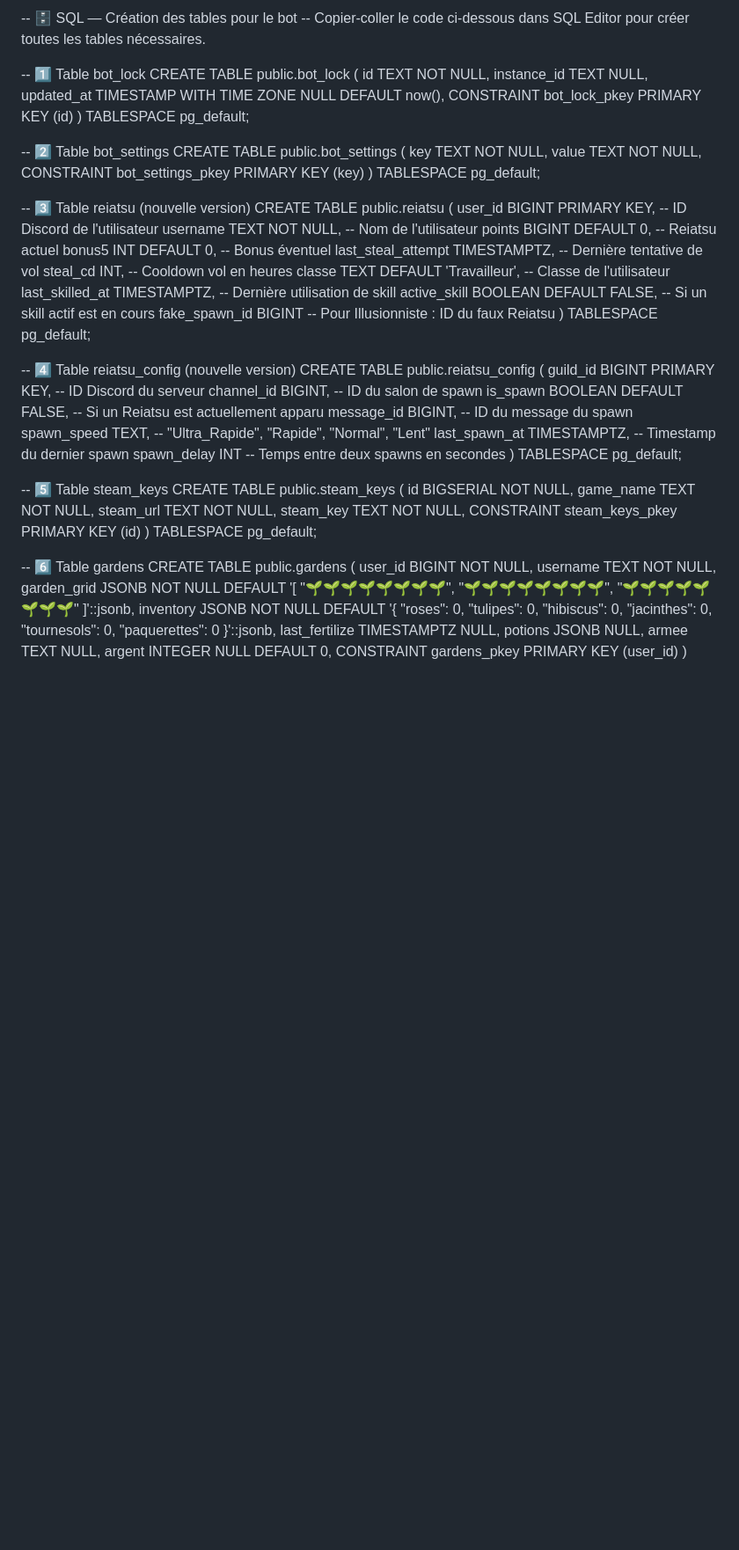
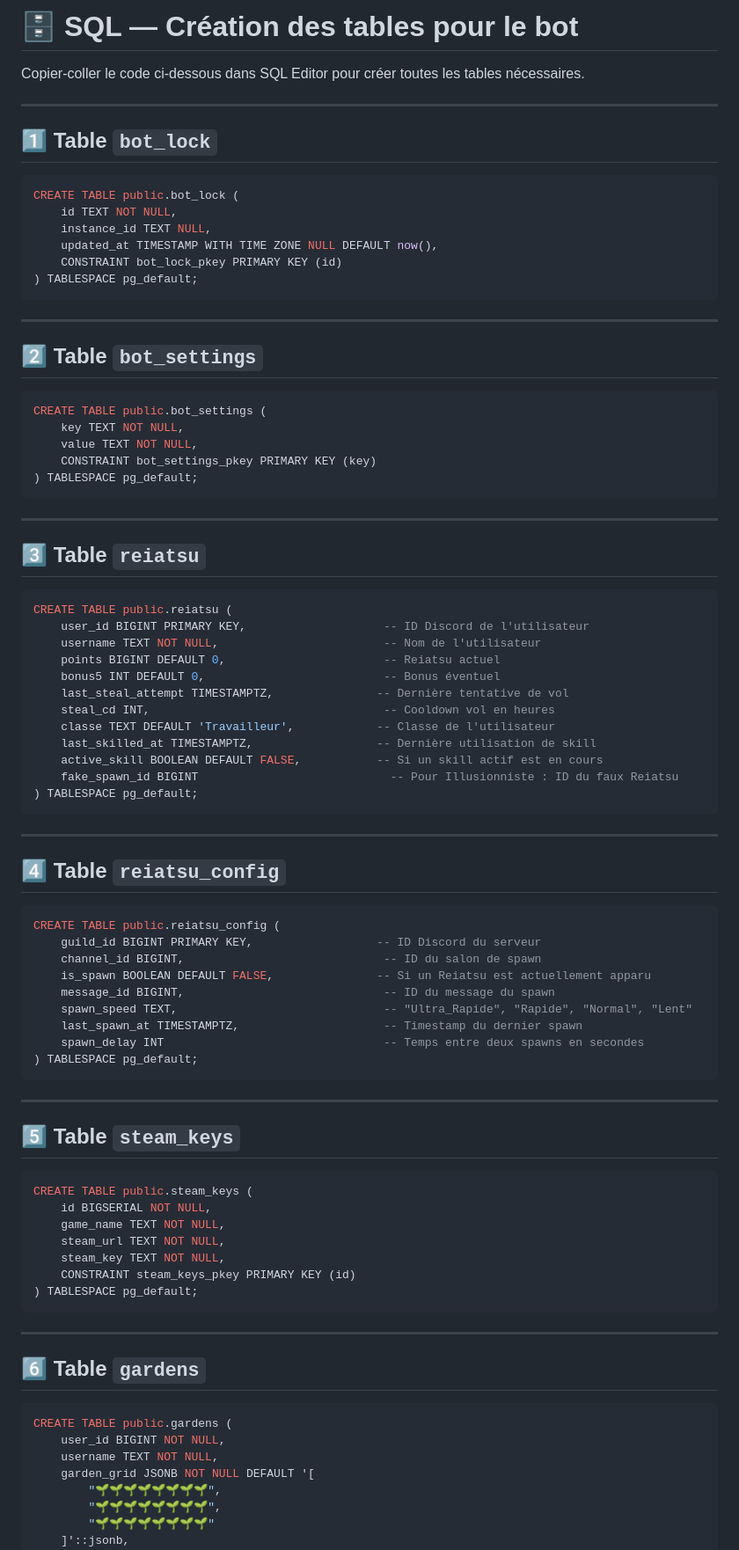
Before and after one commit to kevinraphael95/kisuke, a Markdown page: docs/SQL_des_tables_supabase.md, the part around one of its changes. Shown at 88% size. Drawn GitHub-style; blank space fills up the shorter version.

````diff
--- a/docs/SQL_des_tables_supabase.md
+++ b/docs/SQL_des_tables_supabase.md
@@ -1,27 +1,42 @@
--- 🗄️ SQL — Création des tables pour le bot
--- Copier-coller le code ci-dessous dans SQL Editor pour créer toutes les tables nécessaires.
+# 🗄️ SQL — Création des tables pour le bot
 
--- 1️⃣ Table bot_lock
+Copier-coller le code ci-dessous dans SQL Editor pour créer toutes les tables nécessaires.
+
+---
+
+## 1️⃣ Table `bot_lock`
+
+```sql
 CREATE TABLE public.bot_lock (
     id TEXT NOT NULL,
     instance_id TEXT NULL,
     updated_at TIMESTAMP WITH TIME ZONE NULL DEFAULT now(),
     CONSTRAINT bot_lock_pkey PRIMARY KEY (id)
 ) TABLESPACE pg_default;
+```
 
--- 2️⃣ Table bot_settings
+---
+
+## 2️⃣ Table `bot_settings`
+
+```sql
 CREATE TABLE public.bot_settings (
     key TEXT NOT NULL,
     value TEXT NOT NULL,
     CONSTRAINT bot_settings_pkey PRIMARY KEY (key)
 ) TABLESPACE pg_default;
+```
 
--- 3️⃣ Table reiatsu (nouvelle version)
+---
+
+## 3️⃣ Table `reiatsu`
+
+```sql
 CREATE TABLE public.reiatsu (
     user_id BIGINT PRIMARY KEY,                    -- ID Discord de l'utilisateur
     username TEXT NOT NULL,                        -- Nom de l'utilisateur
     points BIGINT DEFAULT 0,                       -- Reiatsu actuel
-    bonus5 INT DEFAULT 0,                           -- Bonus éventuel
+    bonus5 INT DEFAULT 0,                          -- Bonus éventuel
     last_steal_attempt TIMESTAMPTZ,               -- Dernière tentative de vol
     steal_cd INT,                                  -- Cooldown vol en heures
     classe TEXT DEFAULT 'Travailleur',            -- Classe de l'utilisateur
@@ -29,8 +44,13 @@ CREATE TABLE public.reiatsu (
     active_skill BOOLEAN DEFAULT FALSE,           -- Si un skill actif est en cours
     fake_spawn_id BIGINT                            -- Pour Illusionniste : ID du faux Reiatsu
 ) TABLESPACE pg_default;
+```
 
--- 4️⃣ Table reiatsu_config (nouvelle version)
+---
+
+## 4️⃣ Table `reiatsu_config`
+
+```sql
 CREATE TABLE public.reiatsu_config (
     guild_id BIGINT PRIMARY KEY,                  -- ID Discord du serveur
     channel_id BIGINT,                             -- ID du salon de spawn
@@ -40,8 +60,13 @@ CREATE TABLE public.reiatsu_config (
     last_spawn_at TIMESTAMPTZ,                     -- Timestamp du dernier spawn
     spawn_delay INT                                -- Temps entre deux spawns en secondes
 ) TABLESPACE pg_default;
+```
 
--- 5️⃣ Table steam_keys
+---
+
+## 5️⃣ Table `steam_keys`
+
+```sql
 CREATE TABLE public.steam_keys (
     id BIGSERIAL NOT NULL,
     game_name TEXT NOT NULL,
@@ -49,8 +74,13 @@ CREATE TABLE public.steam_keys (
     steam_key TEXT NOT NULL,
     CONSTRAINT steam_keys_pkey PRIMARY KEY (id)
 ) TABLESPACE pg_default;
+```
 
--- 6️⃣ Table gardens
+---
+
+## 6️⃣ Table `gardens`
+
+```sql
 CREATE TABLE public.gardens (
     user_id BIGINT NOT NULL,
     username TEXT NOT NULL,
````
Also changed, not shown: other parts of docs/SQL_des_tables_supabase.md (+1 -0 lines).
